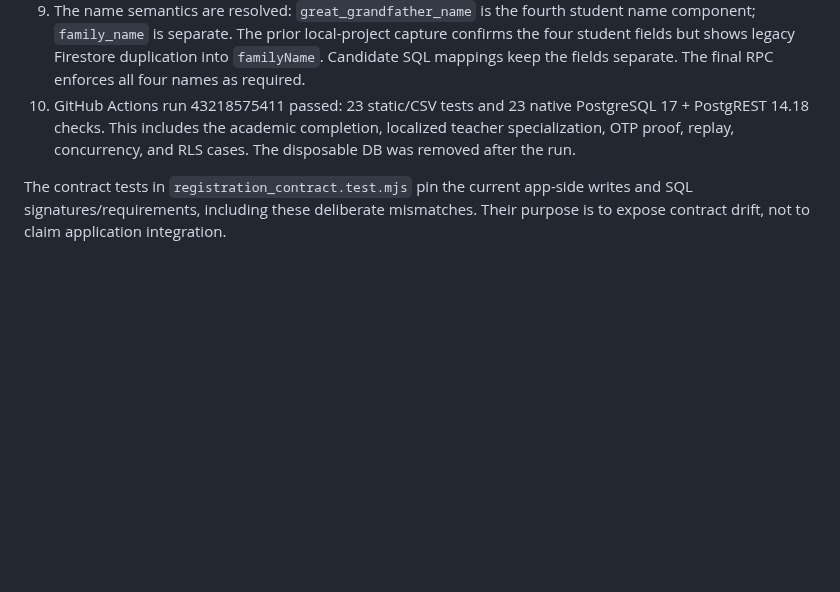
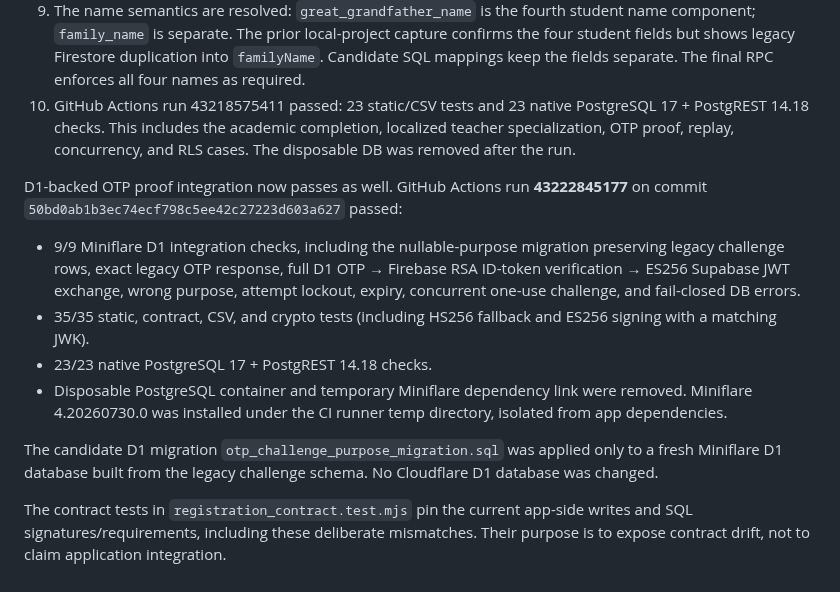
Before and after one commit to mamuin07812-jpg/Hall-C, a Markdown page: supabase/firebase_rebuild/REGISTRATION_COMPATIBILITY_20261112.md, the part around the change. GitHub-like rendering; blank space fills up the shorter version.

Commit message:
Record D1 OTP integration and final CI pass

```diff
--- a/supabase/firebase_rebuild/REGISTRATION_COMPATIBILITY_20261112.md
+++ b/supabase/firebase_rebuild/REGISTRATION_COMPATIBILITY_20261112.md
@@ -35,4 +35,12 @@ The candidate SQL registration inserts in migrations 001, 003, 004, and 005 prev
 9. The name semantics are resolved: `great_grandfather_name` is the fourth student name component; `family_name` is separate. The prior local-project capture confirms the four student fields but shows legacy Firestore duplication into `familyName`. Candidate SQL mappings keep the fields separate. The final RPC enforces all four names as required.
 10. GitHub Actions run 43218575411 passed: 23 static/CSV tests and 23 native PostgreSQL 17 + PostgREST 14.18 checks. This includes the academic completion, localized teacher specialization, OTP proof, replay, concurrency, and RLS cases. The disposable DB was removed after the run.
 
+D1-backed OTP proof integration now passes as well. GitHub Actions run **43222845177** on commit `50bd0ab1b3ec74ecf798c5ee42c27223d603a627` passed:
+- 9/9 Miniflare D1 integration checks, including the nullable-purpose migration preserving legacy challenge rows, exact legacy OTP response, full D1 OTP → Firebase RSA ID-token verification → ES256 Supabase JWT exchange, wrong purpose, attempt lockout, expiry, concurrent one-use challenge, and fail-closed DB errors.
+- 35/35 static, contract, CSV, and crypto tests (including HS256 fallback and ES256 signing with a matching JWK).
+- 23/23 native PostgreSQL 17 + PostgREST 14.18 checks.
+- Disposable PostgreSQL container and temporary Miniflare dependency link were removed. Miniflare 4.20260730.0 was installed under the CI runner temp directory, isolated from app dependencies.
+
+The candidate D1 migration `otp_challenge_purpose_migration.sql` was applied only to a fresh Miniflare D1 database built from the legacy challenge schema. No Cloudflare D1 database was changed.
+
 The contract tests in `registration_contract.test.mjs` pin the current app-side writes and SQL signatures/requirements, including these deliberate mismatches. Their purpose is to expose contract drift, not to claim application integration.
```
